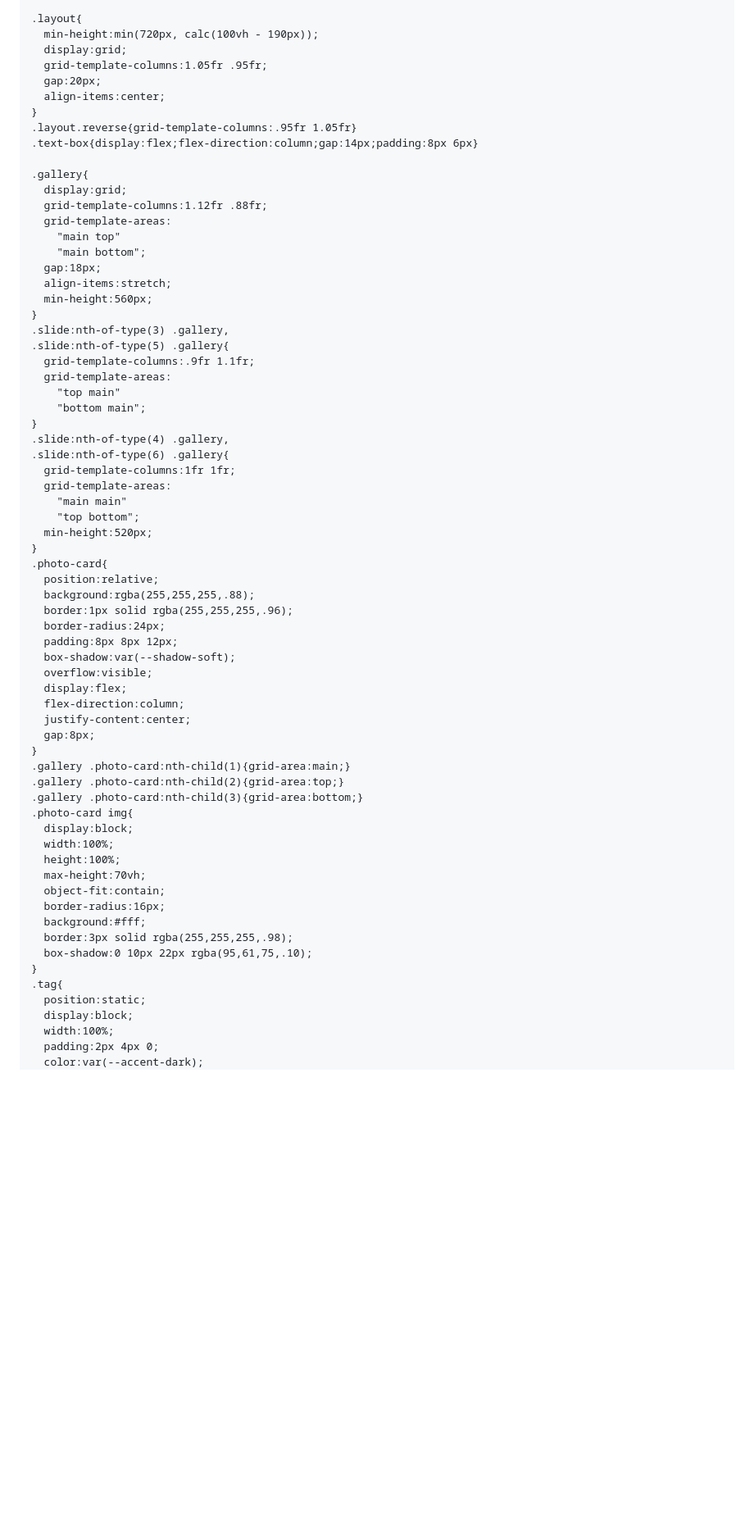
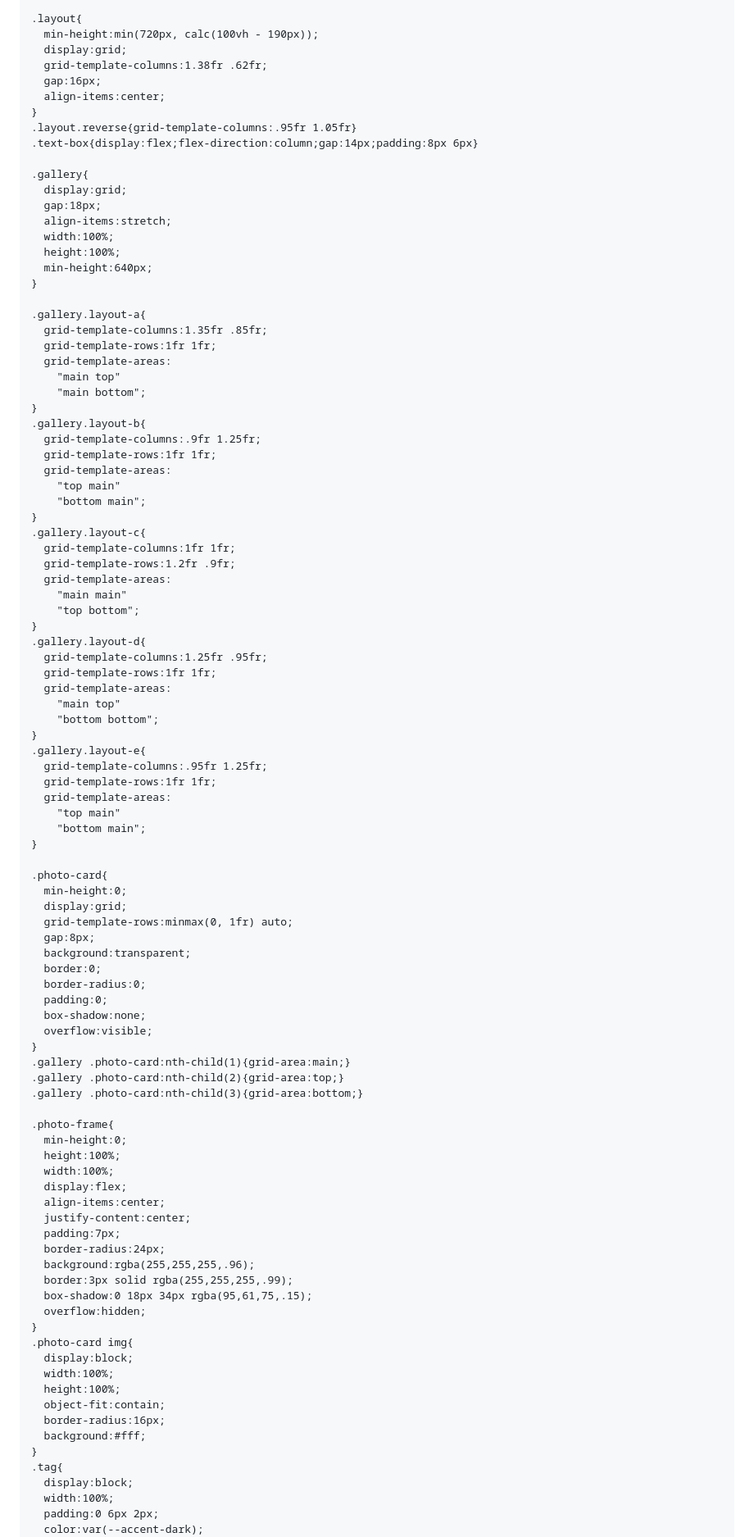
Before and after one commit to sherina0902-AI/birth-marina, a Markdown page: README.md, the part around one of its changes. Shown at 82% size. Drawn GitHub-style; blank space fills up the shorter version.

```diff
--- a/README.md
+++ b/README.md
@@ -147,8 +148,8 @@
     .layout{
       min-height:min(720px, calc(100vh - 190px));
       display:grid;
-      grid-template-columns:1.05fr .95fr;
-      gap:20px;
+      grid-template-columns:1.38fr .62fr;
+      gap:16px;
       align-items:center;
     }
     .layout.reverse{grid-template-columns:.95fr 1.05fr}
@@ -156,60 +157,90 @@
 
     .gallery{
       display:grid;
-      grid-template-columns:1.12fr .88fr;
+      gap:18px;
+      align-items:stretch;
+      width:100%;
+      height:100%;
+      min-height:640px;
+    }
+
+    .gallery.layout-a{
+      grid-template-columns:1.35fr .85fr;
+      grid-template-rows:1fr 1fr;
       grid-template-areas:
         "main top"
         "main bottom";
-      gap:18px;
-      align-items:stretch;
-      min-height:560px;
     }
-    .slide:nth-of-type(3) .gallery,
-    .slide:nth-of-type(5) .gallery{
-      grid-template-columns:.9fr 1.1fr;
+    .gallery.layout-b{
+      grid-template-columns:.9fr 1.25fr;
+      grid-template-rows:1fr 1fr;
       grid-template-areas:
         "top main"
         "bottom main";
     }
-    .slide:nth-of-type(4) .gallery,
-    .slide:nth-of-type(6) .gallery{
+    .gallery.layout-c{
       grid-template-columns:1fr 1fr;
+      grid-template-rows:1.2fr .9fr;
       grid-template-areas:
         "main main"
         "top bottom";
-      min-height:520px;
     }
+    .gallery.layout-d{
+      grid-template-columns:1.25fr .95fr;
+      grid-template-rows:1fr 1fr;
+      grid-template-areas:
+        "main top"
+        "bottom bottom";
+    }
+    .gallery.layout-e{
+      grid-template-columns:.95fr 1.25fr;
+      grid-template-rows:1fr 1fr;
+      grid-template-areas:
+        "top main"
+        "bottom main";
+    }
+
     .photo-card{
-      position:relative;
-      background:rgba(255,255,255,.88);
-      border:1px solid rgba(255,255,255,.96);
-      border-radius:24px;
-      padding:8px 8px 12px;
-      box-shadow:var(--shadow-soft);
+      min-height:0;
+      display:grid;
+      grid-template-rows:minmax(0, 1fr) auto;
+      gap:8px;
+      background:transparent;
+      border:0;
+      border-radius:0;
+      padding:0;
+      box-shadow:none;
       overflow:visible;
-      display:flex;
-      flex-direction:column;
-      justify-content:center;
-      gap:8px;
     }
     .gallery .photo-card:nth-child(1){grid-area:main;}
     .gallery .photo-card:nth-child(2){grid-area:top;}
     .gallery .photo-card:nth-child(3){grid-area:bottom;}
+
+    .photo-frame{
+      min-height:0;
+      height:100%;
+      width:100%;
+      display:flex;
+      align-items:center;
+      justify-content:center;
+      padding:7px;
+      border-radius:24px;
+      background:rgba(255,255,255,.96);
+      border:3px solid rgba(255,255,255,.99);
+      box-shadow:0 18px 34px rgba(95,61,75,.15);
+      overflow:hidden;
+    }
     .photo-card img{
       display:block;
       width:100%;
       height:100%;
-      max-height:70vh;
       object-fit:contain;
       border-radius:16px;
       background:#fff;
-      border:3px solid rgba(255,255,255,.98);
-      box-shadow:0 10px 22px rgba(95,61,75,.10);
     }
     .tag{
-      position:static;
       display:block;
       width:100%;
-      padding:2px 4px 0;
+      padding:0 6px 2px;
       color:var(--accent-dark);
       font-family:'Marck Script', cursive;
```
Also changed, not shown: other parts of README.md (+41 -31 lines).
